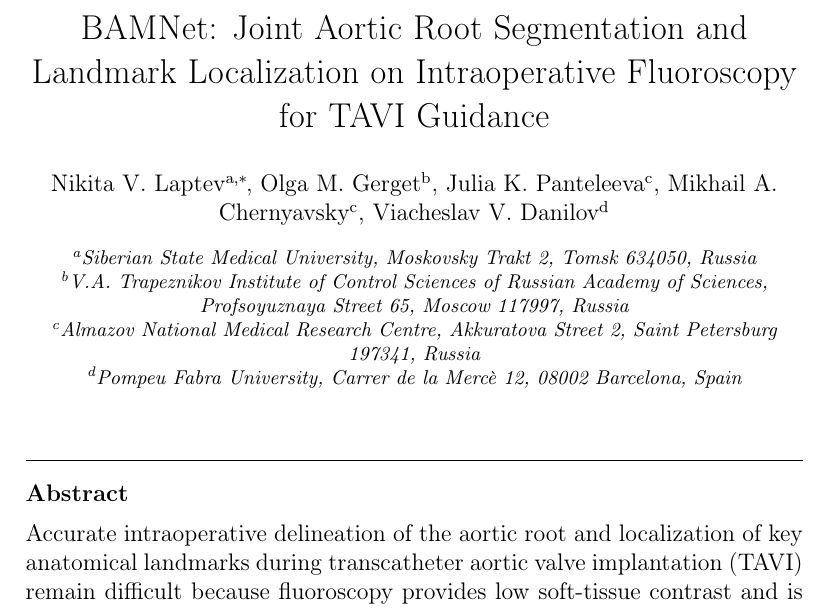
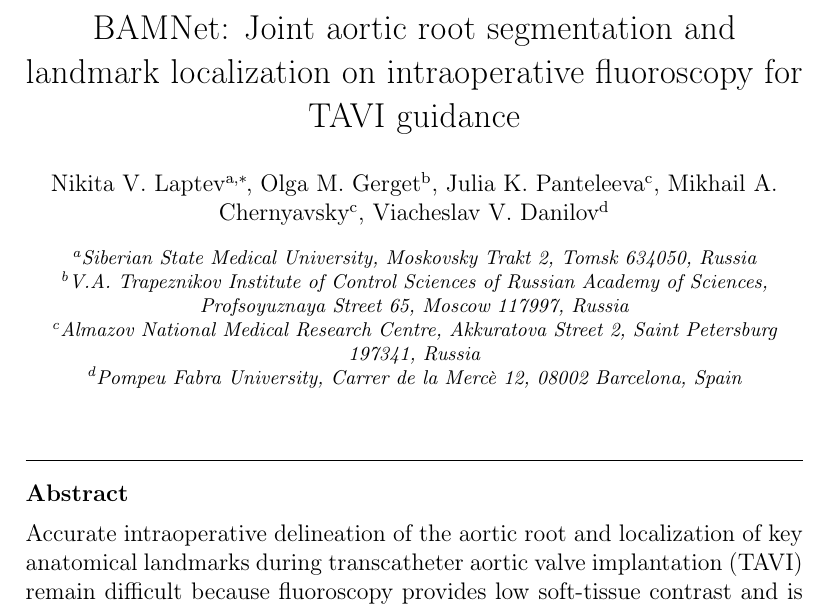
Before and after one commit to Nikita75699/BAMNet, a LaTeX paper (publication/cmig_submission/manuscript.tex): part of page 1 of 22, cut so that both start at the same text. Compiled offline with pdfLaTeX.

Commit message:
fix: correct title casing

```diff
--- a/publication/cmig_submission/manuscript.tex
+++ b/publication/cmig_submission/manuscript.tex
@@ -13,7 +13,7 @@
 
 \begin{frontmatter}
 
-\title{BAMNet: Joint Aortic Root Segmentation and Landmark Localization on Intraoperative Fluoroscopy for TAVI Guidance}
+\title{BAMNet: Joint aortic root segmentation and landmark localization on intraoperative fluoroscopy for TAVI guidance}
 
 \author[label1]{Nikita V. Laptev\corref{cor1}}
 \ead{nikitalaptev77@gmail.com}
```
Also changed, not shown: 2 other files.
